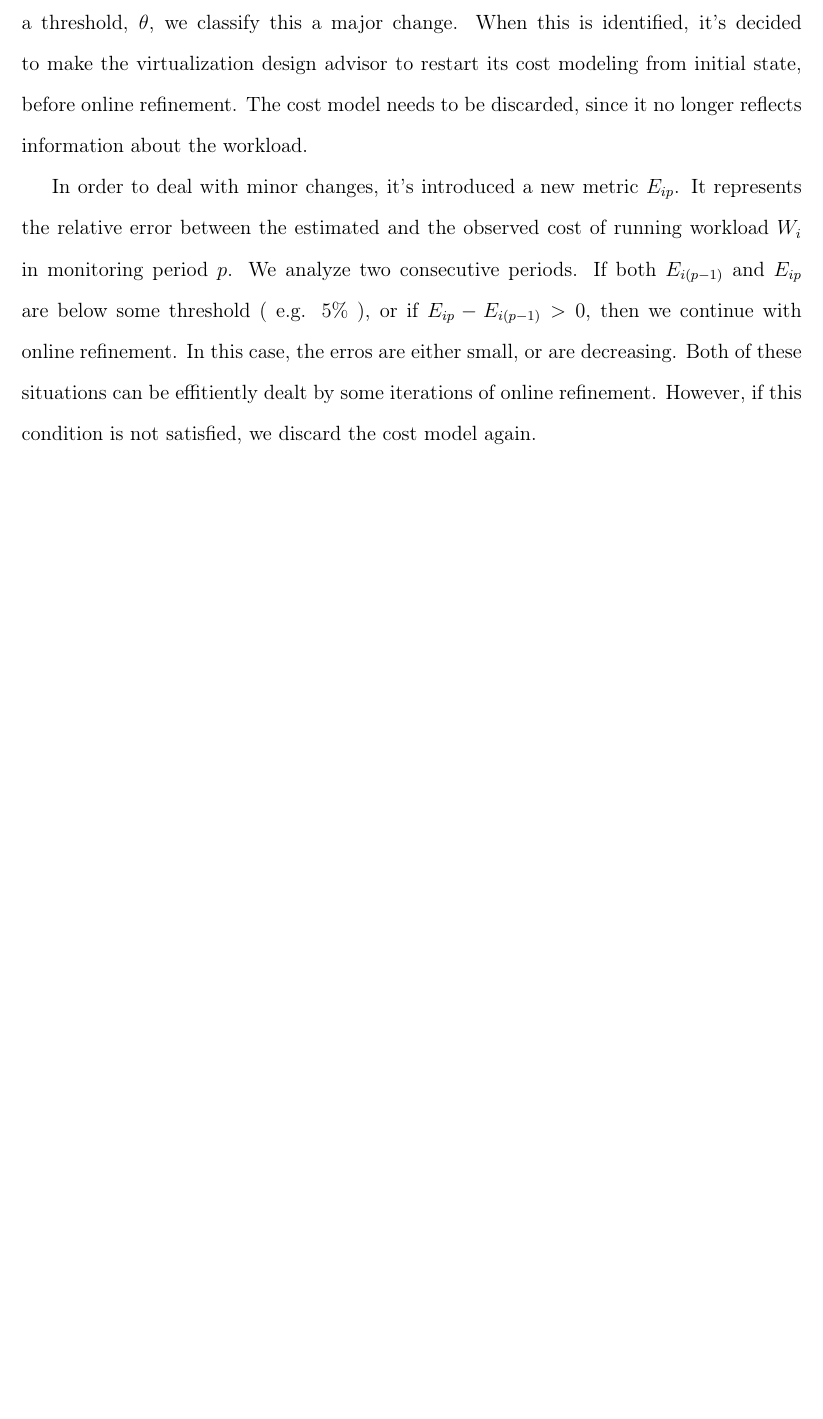
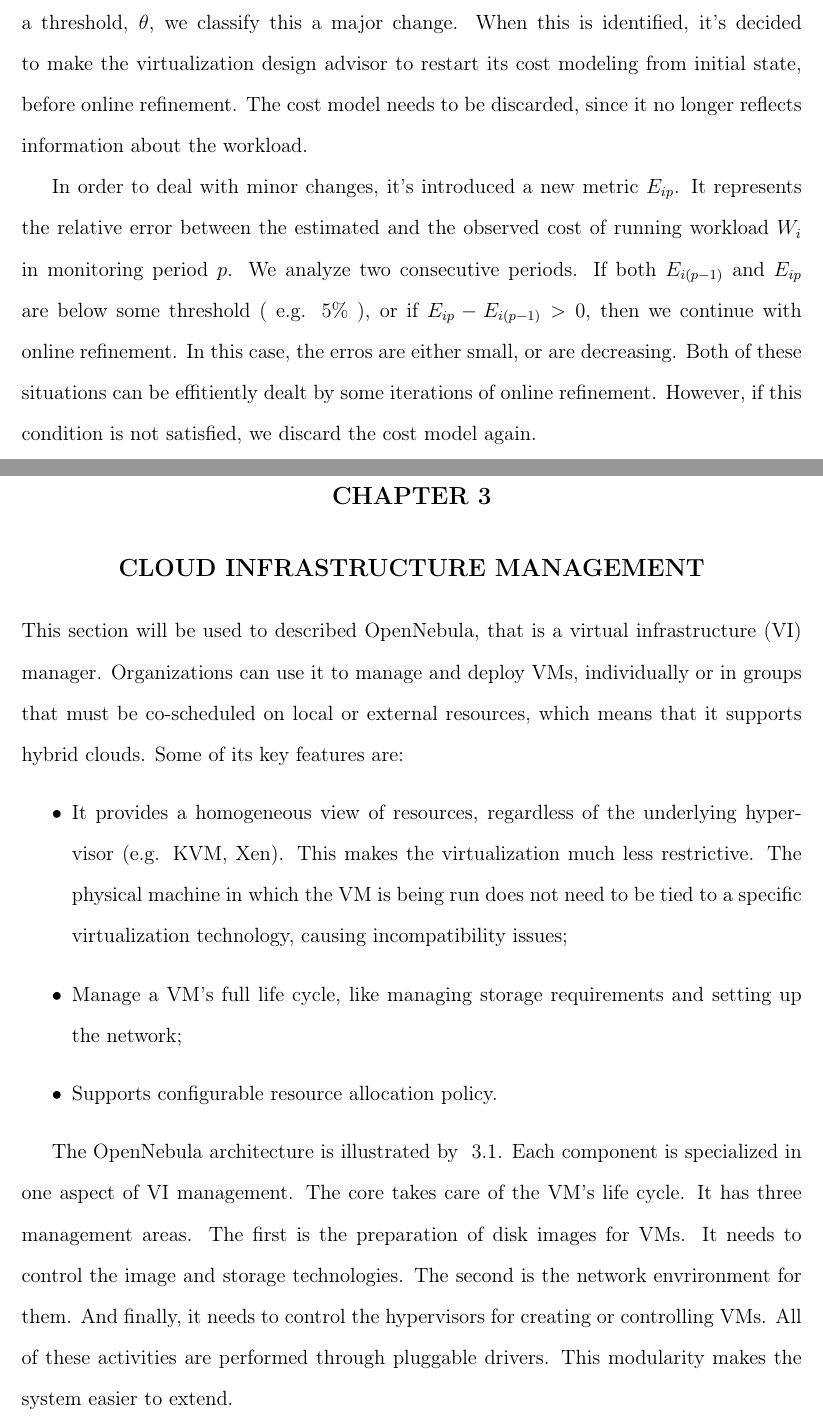
Before and after one commit to marcojrfurtado/OpenNebula-for-scalability, a LaTeX thesis (dissertacao.tex, which reads text/capitulo3.tex): part of page 16 of 18 before the commit and two parts of pages 16 and 17 of 20 after it, the two joined at a grey line, cut so that both start at the same text, the shorter picture padded with empty space. Compiled offline with pdfLaTeX.

Commit message:
Section about OpenNebula

```diff
--- /dev/null
+++ b/text/capitulo3.tex
@@ -0,0 +1,11 @@
+\chapter{\textbf{Cloud infrastructure management}}
+
+
+This section will be used to described OpenNebula, that is a virtual infrastructure (VI) manager. Organizations can use it to manage and deploy VMs, individually or in groups that must be co-scheduled on local or external resources, which means that it supports hybrid clouds. Some of its key features are:
+\begin{itemize}
+ \item It provides a homogeneous view of resources, regardless of the underlying hypervisor (e.g. KVM, Xen). This makes the virtualization much less restrictive. The physical machine in which the VM is being run does not need to be tied to a specific virtualization technology, causing incompatibility issues;
+  \item Manage a VM's full life cycle, like managing storage requirements and setting up the network;
+  \item Supports configurable resource allocation policy.
+\end{itemize}
+
+The OpenNebula architecture is illustrated by ~\ref{fig:open_arch}. Each component is specialized in one aspect of VI management. The core takes care of the VM's life cycle. It has three management areas. The first is the preparation of disk images for VMs. It needs to control the image and storage technologies. The second is the network envrironment for them. And finally, it needs to control the hypervisors for creating or controlling VMs. All of these activities are performed through pluggable drivers. This modularity makes the system easier to extend.
```
Also changed, not shown: dissertacao.tex (+1 -1 lines), text/capitulo2.tex (+1 -1 lines), dissertacao.pdf, images/opennebula_arch.png (added), text/capitulo3.tex (12 more changed lines).
